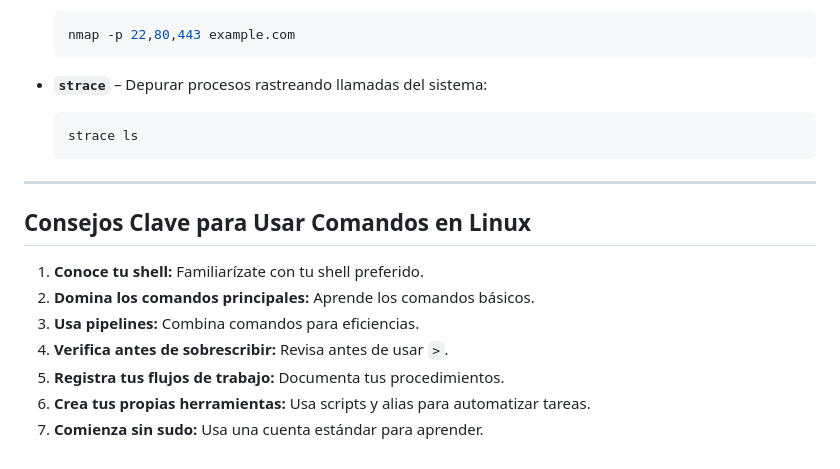
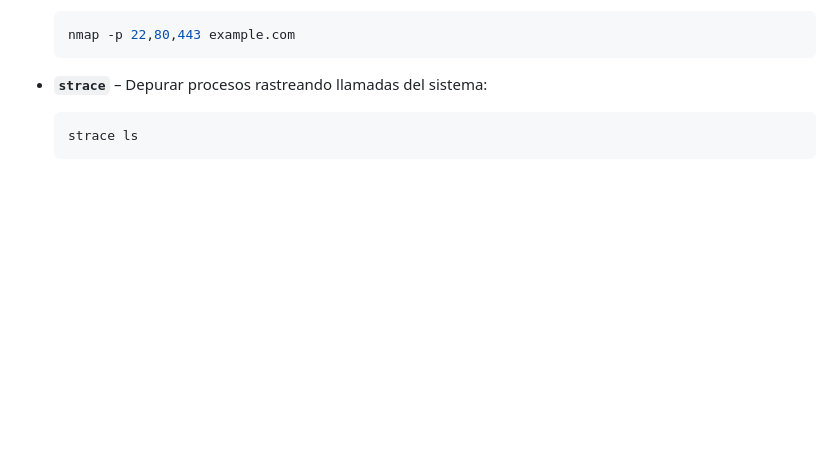
Before and after one commit to Kurama2416/Linuxero, a Markdown page: Wiki/Ubuntu/comandos linux 2.0 .md, the part around the change. GitHub-like rendering; blank space fills up the shorter version.

````diff
--- a/Wiki/Ubuntu/comandos linux 2.0 .md
+++ b/Wiki/Ubuntu/comandos linux 2.0 .md
@@ -1896,15 +1896,3 @@ reboot
   ```bash
   strace ls
   ```
-
----
-
-## Consejos Clave para Usar Comandos en Linux
-
-1. **Conoce tu shell:** Familiarízate con tu shell preferido.
-2. **Domina los comandos principales:** Aprende los comandos básicos.
-3. **Usa pipelines:** Combina comandos para eficiencias.
-4. **Verifica antes de sobrescribir:** Revisa antes de usar `>`.
-5. **Registra tus flujos de trabajo:** Documenta tus procedimientos.
-6. **Crea tus propias herramientas:** Usa scripts y alias para automatizar tareas.
-7. **Comienza sin sudo:** Usa una cuenta estándar para aprender.
````
